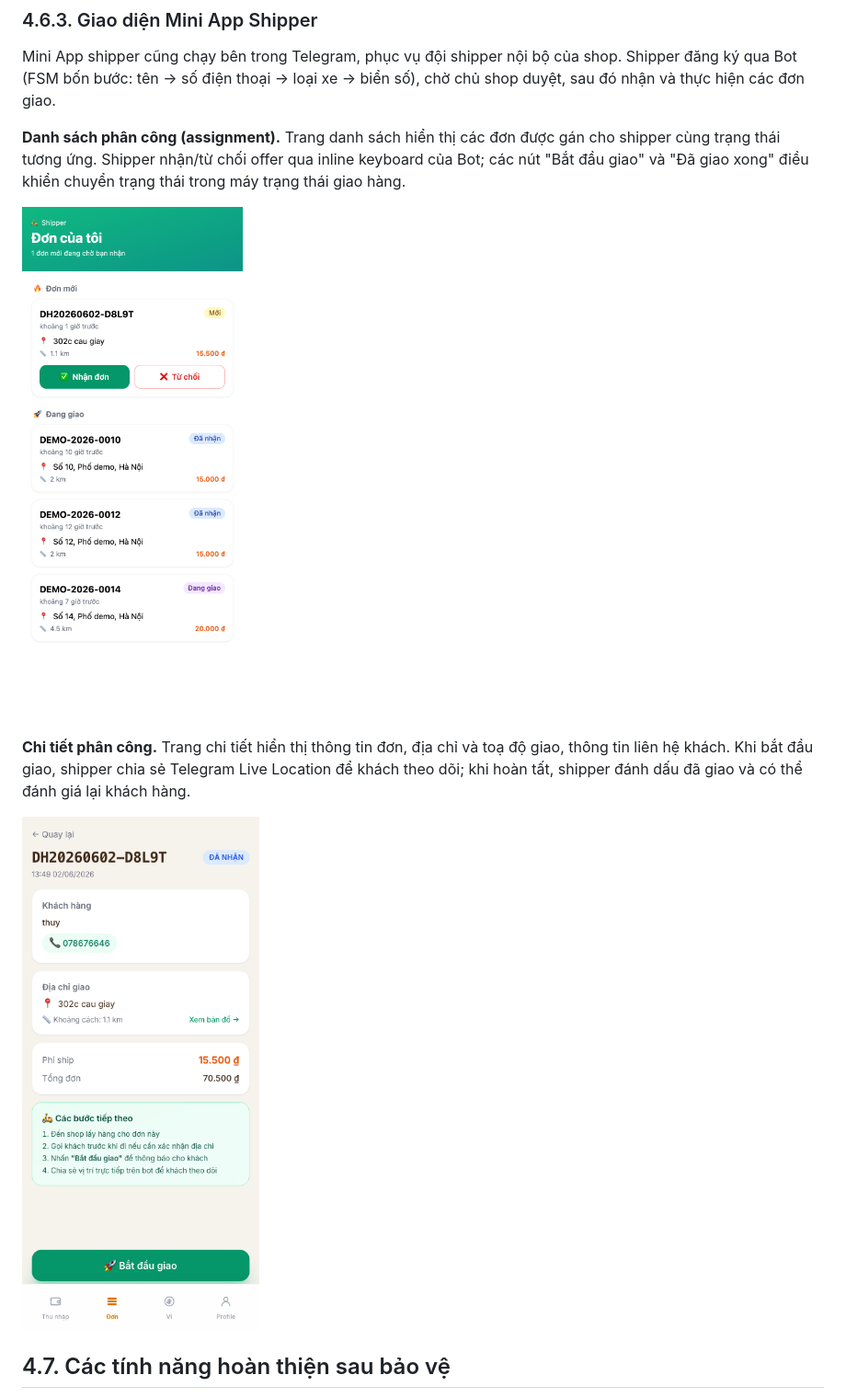
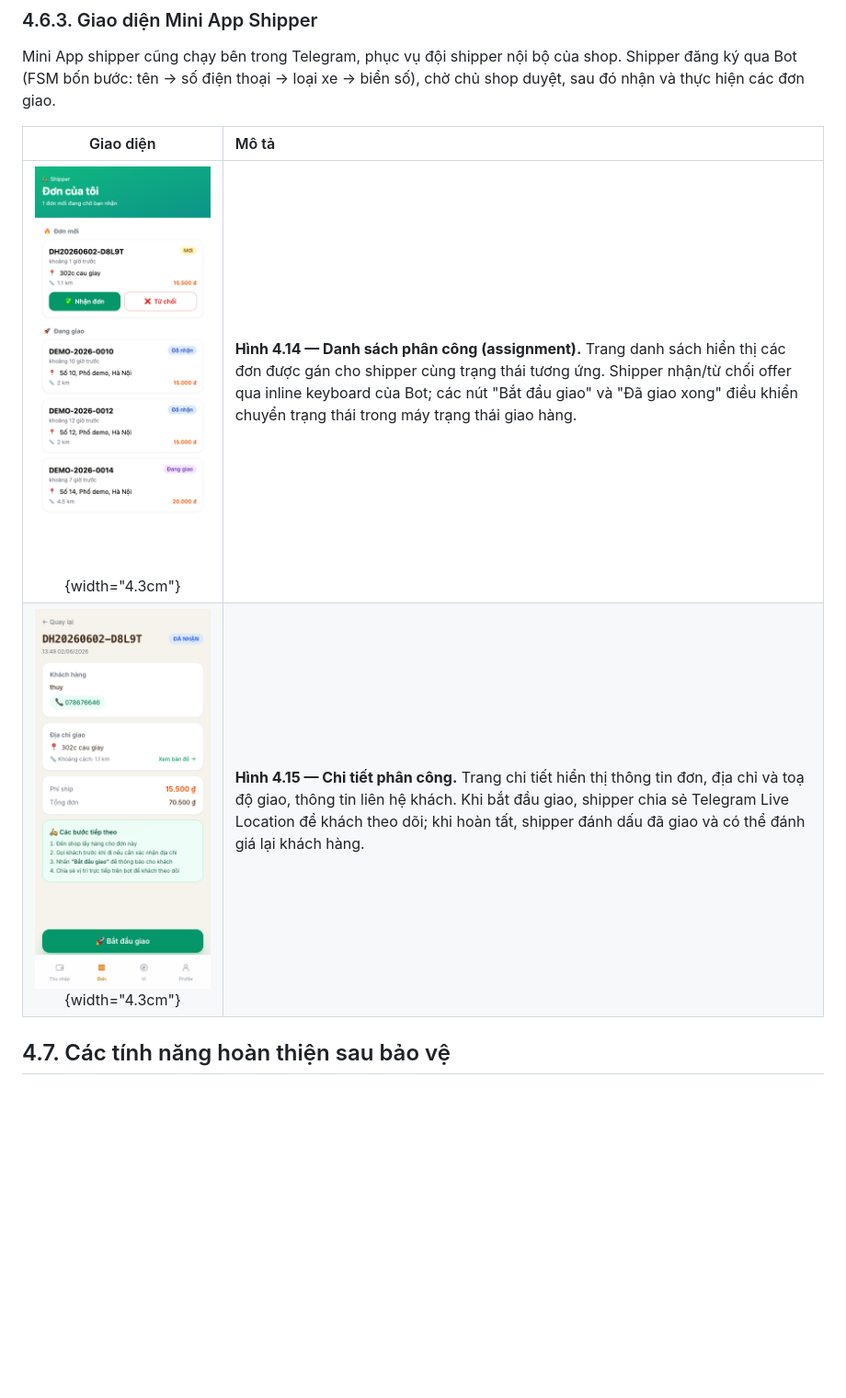
Before and after one commit to lethuyuitgis/KhoaLuan-GiaoHang, a Markdown page: docs/thesis-v2/chuong-4-ket-qua-san-pham.md, the part around one of its changes. Shown at 92% size. Rendered like a GitHub page; blank space fills up the shorter version.

```diff
--- a/docs/thesis-v2/chuong-4-ket-qua-san-pham.md
+++ b/docs/thesis-v2/chuong-4-ket-qua-san-pham.md
@@ -287,13 +275,10 @@ Mini App khách hàng chạy trực tiếp bên trong Telegram, không yêu cầ
 
 Mini App shipper cũng chạy bên trong Telegram, phục vụ đội shipper nội bộ của shop. Shipper đăng ký qua Bot (FSM bốn bước: tên → số điện thoại → loại xe → biển số), chờ chủ shop duyệt, sau đó nhận và thực hiện các đơn giao.
 
-**Danh sách phân công (assignment).** Trang danh sách hiển thị các đơn được gán cho shipper cùng trạng thái tương ứng. Shipper nhận/từ chối offer qua inline keyboard của Bot; các nút "Bắt đầu giao" và "Đã giao xong" điều khiển chuyển trạng thái trong máy trạng thái giao hàng.
-
-![Hình 4.14. Danh sách đơn được phân công cho shipper](screenshots/miniapp-ship-01-assignments.png)
-
-**Chi tiết phân công.** Trang chi tiết hiển thị thông tin đơn, địa chỉ và toạ độ giao, thông tin liên hệ khách. Khi bắt đầu giao, shipper chia sẻ Telegram Live Location để khách theo dõi; khi hoàn tất, shipper đánh dấu đã giao và có thể đánh giá lại khách hàng.
-
-![Hình 4.15. Chi tiết đơn phân công của shipper](screenshots/miniapp-ship-02-assignment-detail.png)
+| Giao diện | Mô tả |
+|:---:|:---|
+| ![](screenshots/miniapp-ship-01-assignments.png){width="4.3cm"} | **Hình 4.14 — Danh sách phân công (assignment).** Trang danh sách hiển thị các đơn được gán cho shipper cùng trạng thái tương ứng. Shipper nhận/từ chối offer qua inline keyboard của Bot; các nút "Bắt đầu giao" và "Đã giao xong" điều khiển chuyển trạng thái trong máy trạng thái giao hàng. |
+| ![](screenshots/miniapp-ship-02-assignment-detail.png){width="4.3cm"} | **Hình 4.15 — Chi tiết phân công.** Trang chi tiết hiển thị thông tin đơn, địa chỉ và toạ độ giao, thông tin liên hệ khách. Khi bắt đầu giao, shipper chia sẻ Telegram Live Location để khách theo dõi; khi hoàn tất, shipper đánh dấu đã giao và có thể đánh giá lại khách hàng. |
 
 ## 4.7. Các tính năng hoàn thiện sau bảo vệ
 
```
Also changed, not shown: other parts of docs/thesis-v2/chuong-4-ket-qua-san-pham.md (+7 -19 lines).
